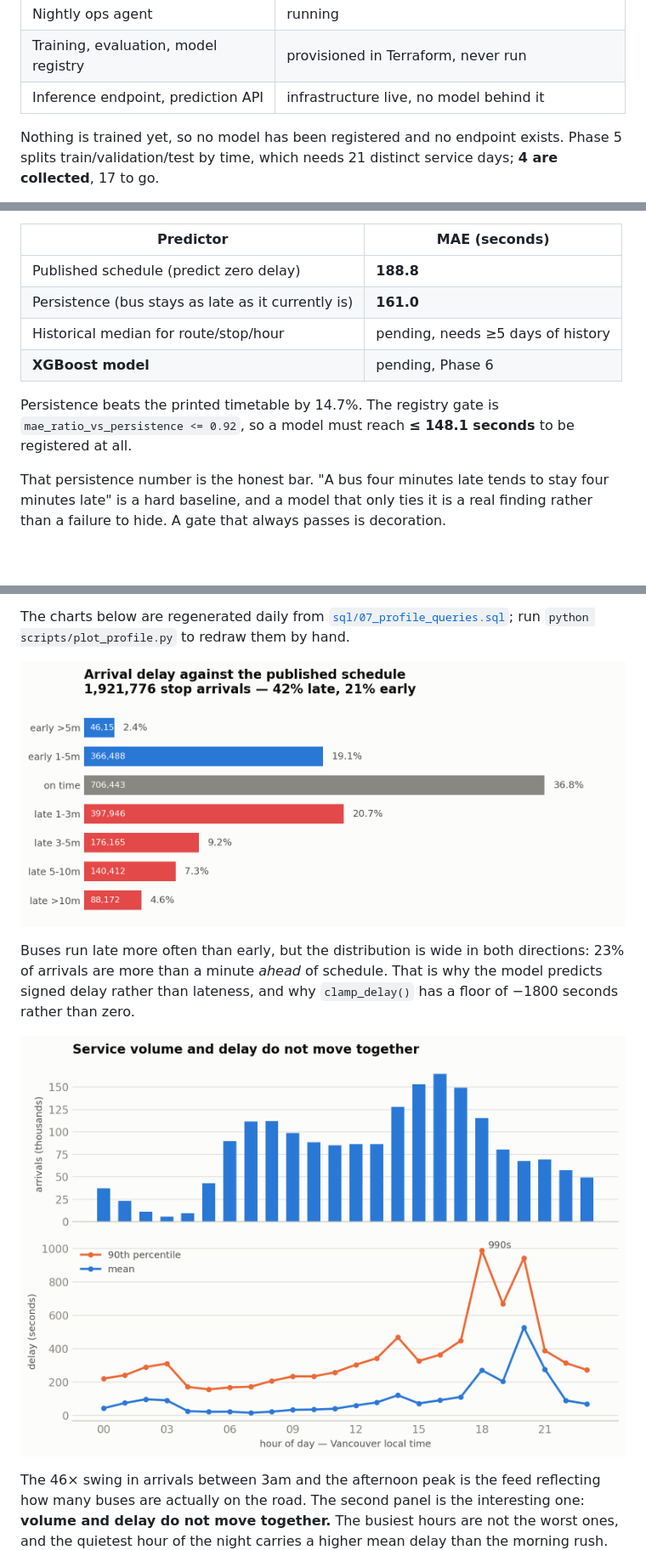
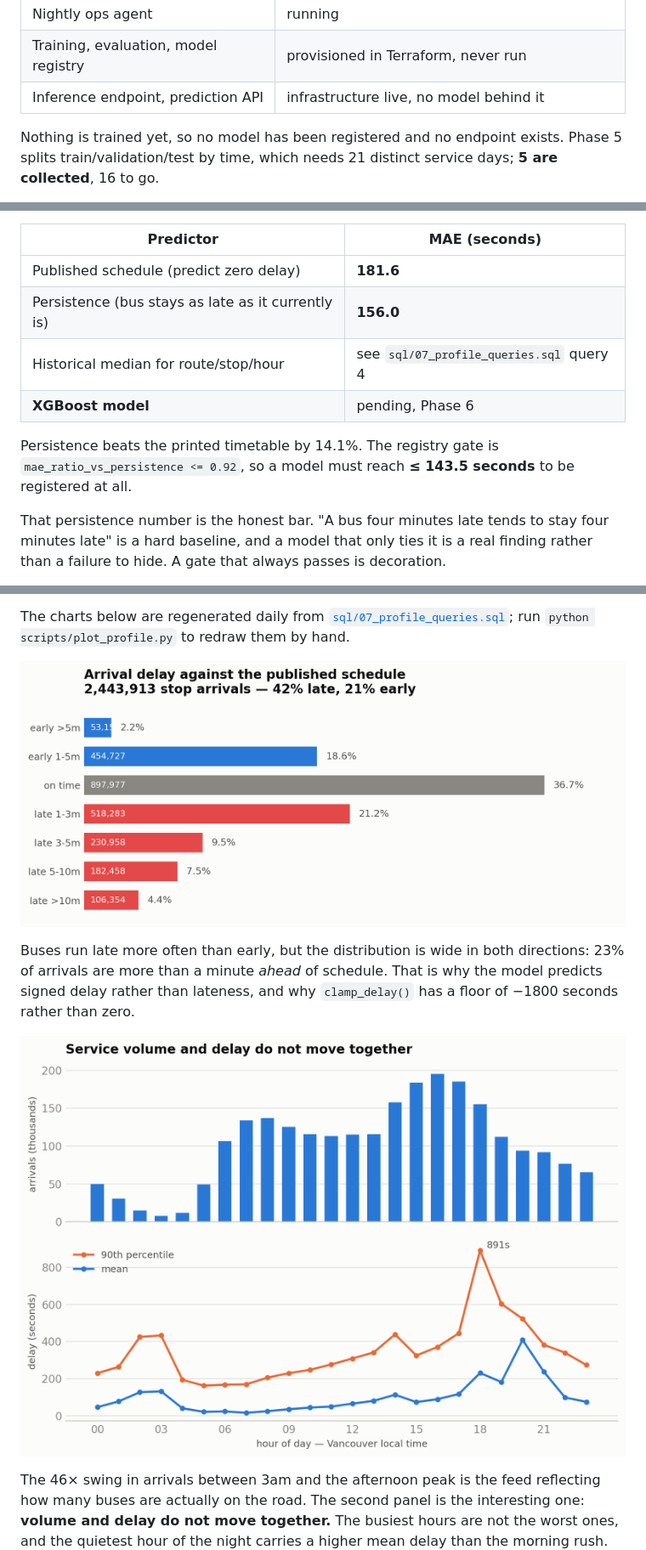
Before and after one commit to goudmani/transitpulse-bc, a Markdown page: README.md, 3 parts joined by grey strips. Shown at 85% size. Drawn GitHub-style; pictures changed too: img/delay_distribution.png, img/hourly_profile.png; blank space fills up the shorter version.

Commit message:
docs: refresh README figures and charts (31956566542)

```diff
--- a/README.md
+++ b/README.md
@@ -21,5 +21,5 @@ its own operations report.
 | Training, evaluation, model registry | provisioned in Terraform, never run |
 | Inference endpoint, prediction API | infrastructure live, no model behind it |
 
-Nothing is trained yet, so no model has been registered and no endpoint exists. Phase 5 splits train/validation/test by time, which needs 21 distinct service days; **4 are collected**, 17 to go.
+Nothing is trained yet, so no model has been registered and no endpoint exists. Phase 5 splits train/validation/test by time, which needs 21 distinct service days; **5 are collected**, 16 to go.
 
@@ -45,12 +45,12 @@ Over 1,921,776 labelled stop arrivals, 2026-08-11 to 2026-08-14. **Preliminary**
 
 | Predictor | MAE (seconds) |
 |---|---|
-| Published schedule (predict zero delay) | **188.8** |
-| Persistence (bus stays as late as it currently is) | **161.0** |
-| Historical median for route/stop/hour | pending, needs ≥5 days of history |
+| Published schedule (predict zero delay) | **181.6** |
+| Persistence (bus stays as late as it currently is) | **156.0** |
+| Historical median for route/stop/hour | see `sql/07_profile_queries.sql` query 4 |
 | **XGBoost model** | pending, Phase 6 |
 
-Persistence beats the printed timetable by 14.7%. The registry gate is `mae_ratio_vs_persistence <= 0.92`, so a model must reach **≤ 148.1 seconds** to be registered at all.
+Persistence beats the printed timetable by 14.1%. The registry gate is `mae_ratio_vs_persistence <= 0.92`, so a model must reach **≤ 143.5 seconds** to be registered at all.
 <!-- agent:baselines:end -->
 
 That persistence number is the honest bar. "A bus four minutes late tends to stay
```
Also changed, not shown: other parts of README.md (+4 -4 lines).
